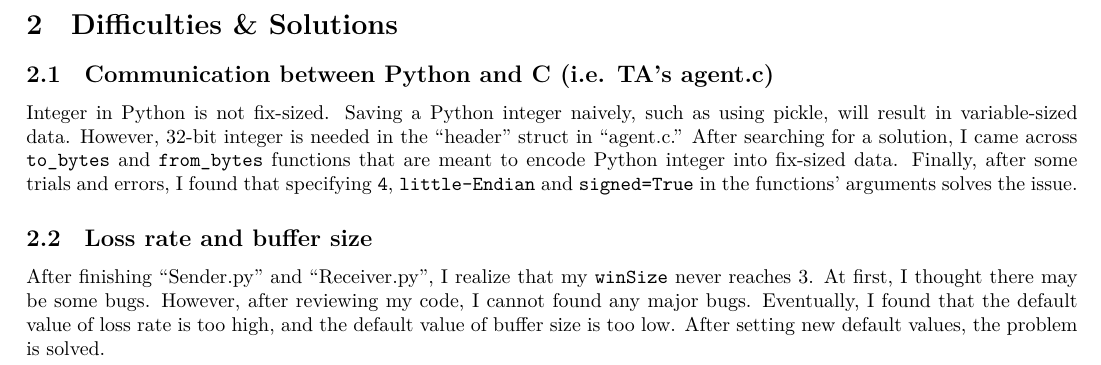
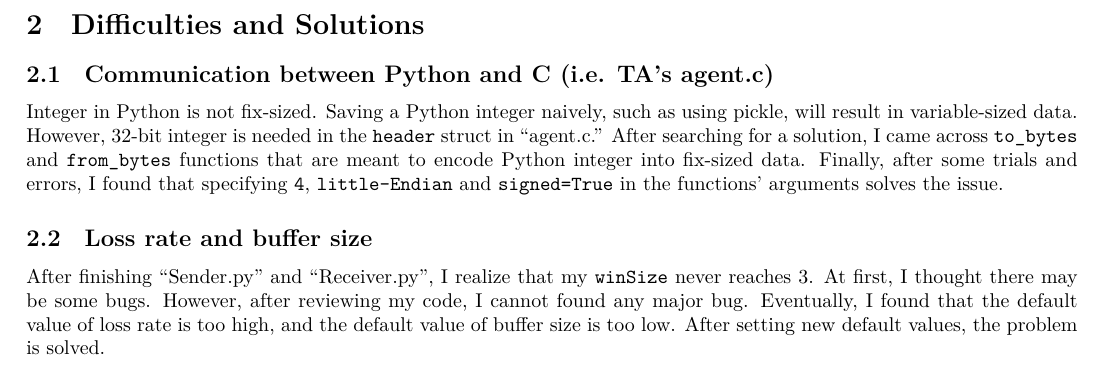
Before and after one commit to Daikon-Sun/Computer-Networks, a LaTeX problem sheet (HW2/report/report.tex): part of page 2 of 2, cut so that both start at the same text. Compiled offline with XeLaTeX; a missing font is replaced by an installed copy or a similar font.

Commit message:
upd report

```diff
--- a/HW2/report/report.tex
+++ b/HW2/report/report.tex
@@ -72,18 +72,18 @@ Default arguments are listed in ``parse\_args'' function in the file ``utils.py.
 \end{figure}
 
 \newpage
-\section{Difficulties \& Solutions}
+\section{Difficulties and Solutions}
 \subsection{Communication between Python and C (i.e. TA's agent.c)}
 Integer in Python is not fix-sized.
 Saving a Python integer naively, such as using pickle, will result in variable-sized data.
-However, 32-bit integer is needed in the ``header'' struct in ``agent.c.''
+However, 32-bit integer is needed in the \texttt{header} struct in ``agent.c.''
 After searching for a solution, I came across \texttt{to\_bytes} and \texttt{from\_bytes} functions that are meant to encode Python integer into fix-sized data.
 Finally, after some trials and errors, I found that specifying \texttt{4}, \texttt{little-Endian} and \texttt{signed=True} in the functions' arguments solves the issue.
 
 \subsection{Loss rate and buffer size}
 After finishing ``Sender.py'' and ``Receiver.py'', I realize that my \texttt{winSize} never reaches 3.
 At first, I thought there may be some bugs.
-However, after reviewing my code, I cannot found any major bugs.
+However, after reviewing my code, I cannot found any major bug.
 Eventually, I found that the default value of loss rate is too high, and the default value of buffer size is too low.
 After setting new default values, the problem is solved.
 
```
Also changed, not shown: HW2/report/Agent.png, HW2/report/Sender.png, HW2/report/report.pdf, HW2/report/report.tex (6 more changed lines).
